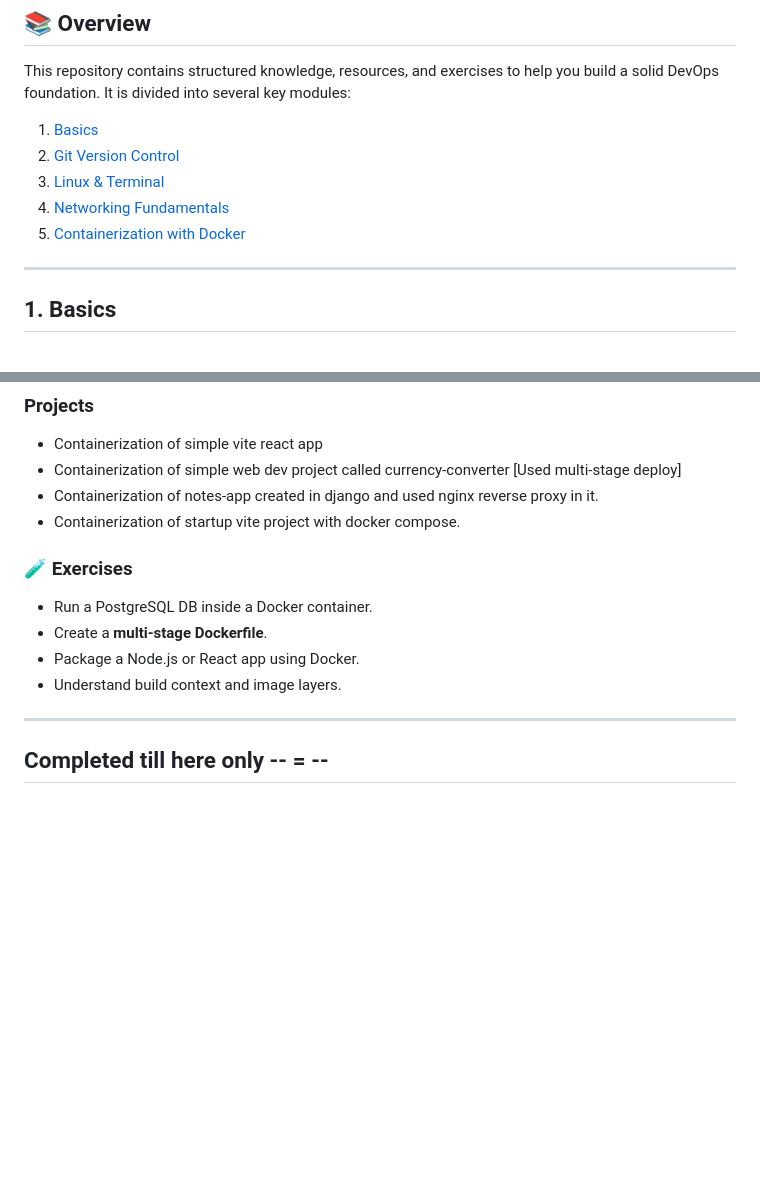
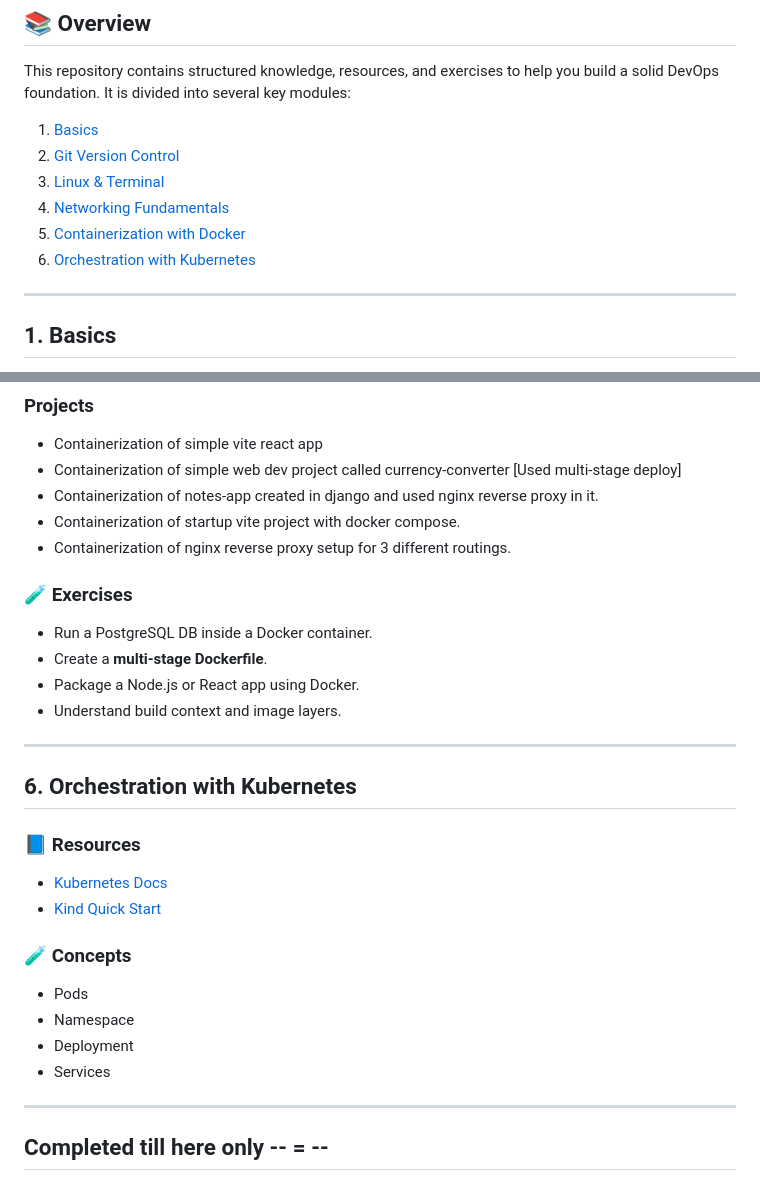
Before and after one commit to arush0077/devops-learning, a Markdown page: README.md, 2 parts joined by grey strips. Rendered like a GitHub page; blank space fills up the shorter version.

```diff
--- a/README.md
+++ b/README.md
@@ -20,7 +20,7 @@ This repository contains structured knowledge, resources, and exercises to help
 3. [Linux & Terminal](#3-linux--terminal)
 4. [Networking Fundamentals](#4-networking-fundamentals)
 5. [Containerization with Docker](#5-containerization-with-docker)
-
+6. [Orchestration with Kubernetes](#6-orchestration-with-kubernetes)
 
 ---
 
@@ -91,6 +91,7 @@ Get hands-on with terminal-based Linux environments. Key areas:
 - Containerization of simple web dev project called currency-converter [Used multi-stage deploy]
 - Containerization of notes-app created in django and used nginx reverse proxy in it.
 - Containerization of startup vite project with docker compose.
+- Containerization of nginx reverse proxy setup for 3 different routings.
 
 ### 🧪 Exercises
 
@@ -99,6 +100,21 @@ Get hands-on with terminal-based Linux environments. Key areas:
 - Package a Node.js or React app using Docker.
 - Understand build context and image layers.
 ---
+## 6. Orchestration with Kubernetes
+
+### 📘 Resources
+
+- [Kubernetes Docs](https://kubernetes.io/docs/home/)
+- [Kind Quick Start](https://kind.sigs.k8s.io/docs/user/quick-start/)
+
+### 🧪 Concepts
+
+- Pods
+- Namespace
+- Deployment
+- Services
+
+---
 Completed till here only -- = --
 ---
 
```
